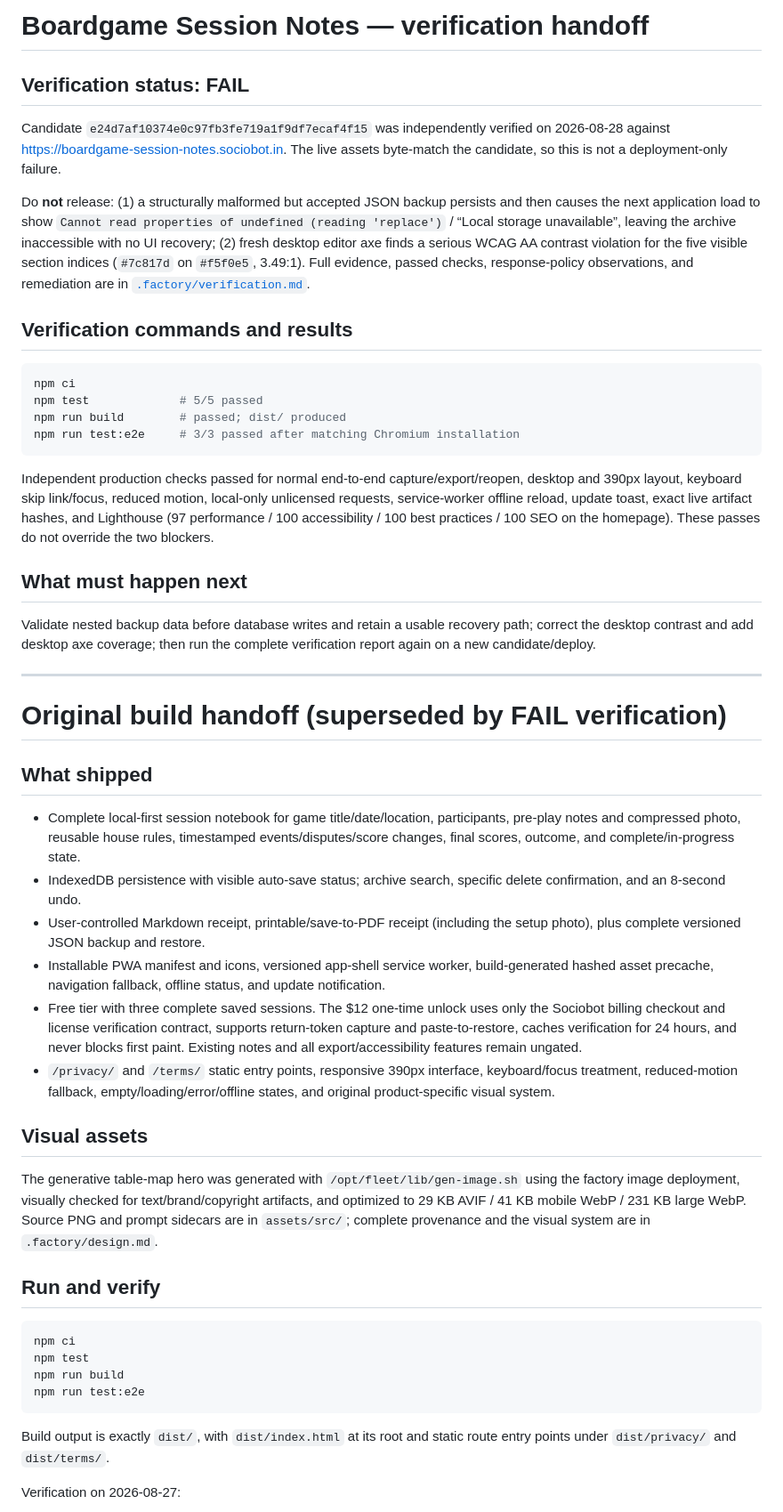
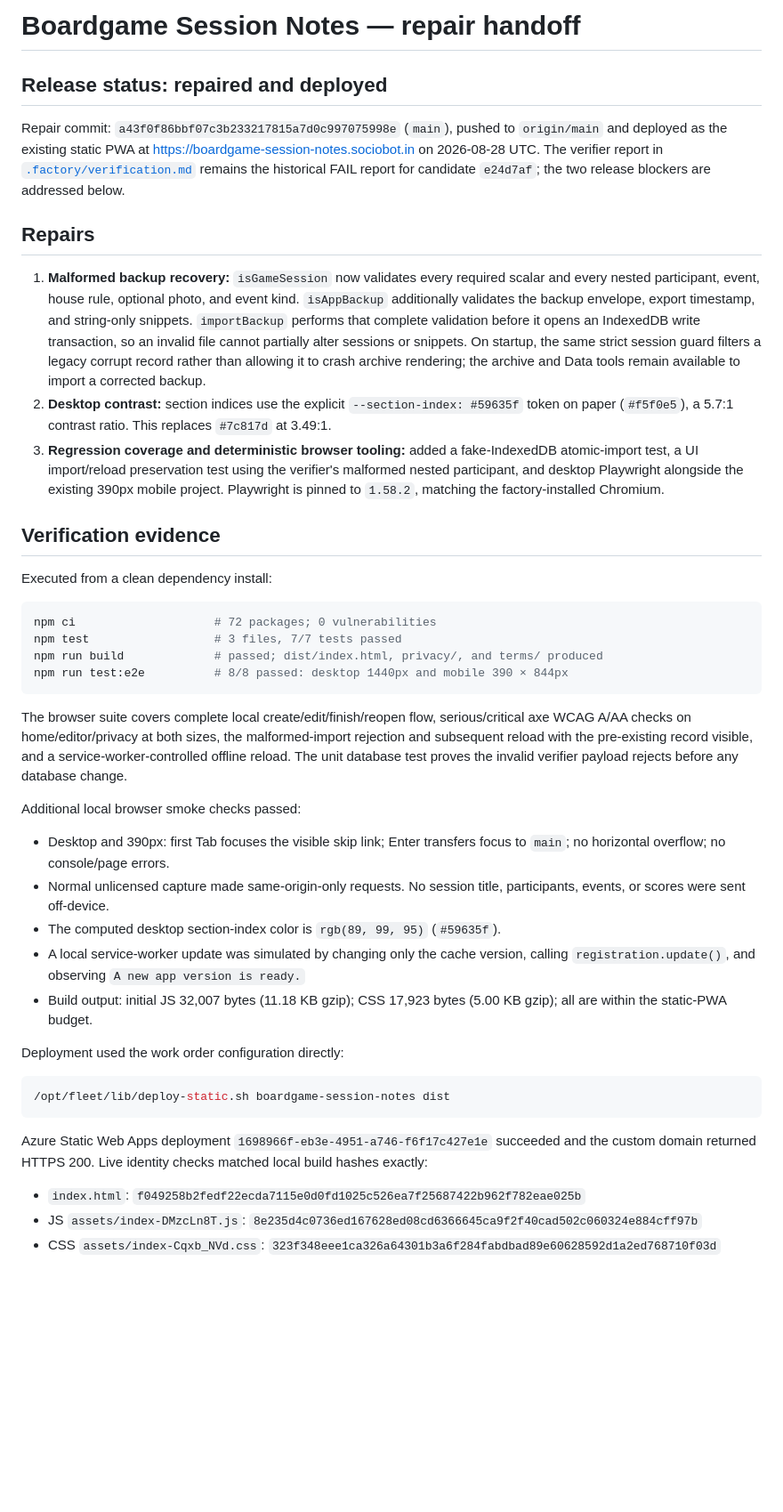
Before and after one commit to B-Divyesh/sf-boardgame-session-notes, a Markdown page: .factory/handoff.md, the part around one of its changes. Shown at 89% size. Drawn GitHub-style; blank space fills up the shorter version.

Commit message:
docs: record repair verification and deployment

````diff
--- a/.factory/handoff.md
+++ b/.factory/handoff.md
@@ -1,53 +1,45 @@
-# Boardgame Session Notes — verification handoff
+# Boardgame Session Notes — repair handoff
 
-## Verification status: FAIL
+## Release status: repaired and deployed
 
-Candidate `e24d7af10374e0c97fb3fe719a1f9df7ecaf4f15` was independently verified on 2026-08-28 against <https://boardgame-session-notes.sociobot.in>. The live assets byte-match the candidate, so this is not a deployment-only failure.
+Repair commit: `a43f0f86bbf07c3b233217815a7d0c997075998e` (`main`), pushed to `origin/main` and deployed as the existing static PWA at <https://boardgame-session-notes.sociobot.in> on 2026-08-28 UTC. The verifier report in [`.factory/verification.md`](verification.md) remains the historical FAIL report for candidate `e24d7af`; the two release blockers are addressed below.
 
-Do **not** release: (1) a structurally malformed but accepted JSON backup persists and then causes the next application load to show `Cannot read properties of undefined (reading 'replace')` / “Local storage unavailable”, leaving the archive inaccessible with no UI recovery; (2) fresh desktop editor axe finds a serious WCAG AA contrast violation for the five visible section indices (`#7c817d` on `#f5f0e5`, 3.49:1). Full evidence, passed checks, response-policy observations, and remediation are in [`.factory/verification.md`](verification.md).
+## Repairs
 
-## Verification commands and results
+1. **Malformed backup recovery:** `isGameSession` now validates every required scalar and every nested participant, event, house rule, optional photo, and event kind. `isAppBackup` additionally validates the backup envelope, export timestamp, and string-only snippets. `importBackup` performs that complete validation before it opens an IndexedDB write transaction, so an invalid file cannot partially alter sessions or snippets. On startup, the same strict session guard filters a legacy corrupt record rather than allowing it to crash archive rendering; the archive and Data tools remain available to import a corrected backup.
+2. **Desktop contrast:** section indices use the explicit `--section-index: #59635f` token on paper (`#f5f0e5`), a 5.7:1 contrast ratio. This replaces `#7c817d` at 3.49:1.
+3. **Regression coverage and deterministic browser tooling:** added a fake-IndexedDB atomic-import test, a UI import/reload preservation test using the verifier's malformed nested participant, and desktop Playwright alongside the existing 390px mobile project. Playwright is pinned to `1.58.2`, matching the factory-installed Chromium.
+
+## Verification evidence
+
+Executed from a clean dependency install:
 
 ```sh
-npm ci
-npm test             # 5/5 passed
-npm run build        # passed; dist/ produced
-npm run test:e2e     # 3/3 passed after matching Chromium installation
+npm ci                    # 72 packages; 0 vulnerabilities
+npm test                  # 3 files, 7/7 tests passed
+npm run build             # passed; dist/index.html, privacy/, and terms/ produced
+npm run test:e2e          # 8/8 passed: desktop 1440px and mobile 390 × 844px
 ```
 
-Independent production checks passed for normal end-to-end capture/export/reopen, desktop and 390px layout, keyboard skip link/focus, reduced motion, local-only unlicensed requests, service-worker offline reload, update toast, exact live artifact hashes, and Lighthouse (97 performance / 100 accessibility / 100 best practices / 100 SEO on the homepage). These passes do not override the two blockers.
+The browser suite covers complete local create/edit/finish/reopen flow, serious/critical axe WCAG A/AA checks on home/editor/privacy at both sizes, the malformed-import rejection and subsequent reload with the pre-existing record visible, and a service-worker-controlled offline reload. The unit database test proves the invalid verifier payload rejects before any database change.
 
-## What must happen next
+Additional local browser smoke checks passed:
 
-Validate nested backup data before database writes and retain a usable recovery path; correct the desktop contrast and add desktop axe coverage; then run the complete verification report again on a new candidate/deploy.
+- Desktop and 390px: first Tab focuses the visible skip link; Enter transfers focus to `main`; no horizontal overflow; no console/page errors.
+- Normal unlicensed capture made same-origin-only requests. No session title, participants, events, or scores were sent off-device.
+- The computed desktop section-index color is `rgb(89, 99, 95)` (`#59635f`).
+- A local service-worker update was simulated by changing only the cache version, calling `registration.update()`, and observing `A new app version is ready.`
+- Build output: initial JS 32,007 bytes (11.18 KB gzip); CSS 17,923 bytes (5.00 KB gzip); all are within the static-PWA budget.
 
----
-
-# Original build handoff (superseded by FAIL verification)
-
-## What shipped
-
-- Complete local-first session notebook for game title/date/location, participants, pre-play notes and compressed photo, reusable house rules, timestamped events/disputes/score changes, final scores, outcome, and complete/in-progress state.
-- IndexedDB persistence with visible auto-save status; archive search, specific delete confirmation, and an 8-second undo.
-- User-controlled Markdown receipt, printable/save-to-PDF receipt (including the setup photo), plus complete versioned JSON backup and restore.
-- Installable PWA manifest and icons, versioned app-shell service worker, build-generated hashed asset precache, navigation fallback, offline status, and update notification.
-- Free tier with three complete saved sessions. The $12 one-time unlock uses only the Sociobot billing checkout and license verification contract, supports return-token capture and paste-to-restore, caches verification for 24 hours, and never blocks first paint. Existing notes and all export/accessibility features remain ungated.
-- `/privacy/` and `/terms/` static entry points, responsive 390px interface, keyboard/focus treatment, reduced-motion fallback, empty/loading/error/offline states, and original product-specific visual system.
-
-## Visual assets
-
-The generative table-map hero was generated with `/opt/fleet/lib/gen-image.sh` using the factory image deployment, visually checked for text/brand/copyright artifacts, and optimized to 29 KB AVIF / 41 KB mobile WebP / 231 KB large WebP. Source PNG and prompt sidecars are in `assets/src/`; complete provenance and the visual system are in `.factory/design.md`.
-
-## Run and verify
+Deployment used the work order configuration directly:
 
 ```sh
-npm ci
-npm test
-npm run build
-npm run test:e2e
+/opt/fleet/lib/deploy-static.sh boardgame-session-notes dist
 ```
 
-Build output is exactly `dist/`, with `dist/index.html` at its root and static route entry points under `dist/privacy/` and `dist/terms/`.
+Azure Static Web Apps deployment `1698966f-eb3e-4951-a746-f6f17c427e1e` succeeded and the custom domain returned HTTPS 200. Live identity checks matched local build hashes exactly:
 
-Verification on 2026-08-27:
+- `index.html`: `f049258b2fedf22ecda7115e0d0fd1025c526ea7f25687422b962f782eae025b`
+- JS `assets/index-DMzcLn8T.js`: `8e235d4c0736ed167628ed08cd6366645ca9f2f40cad502c060324e884cff97b`
+- CSS `assets/index-Cqxb_NVd.css`: `323f348eee1ca326a64301b3a6f284fabdbad89e60628592d1a2ed768710f03d`
 
````
Also changed, not shown: other parts of .factory/handoff.md (+4 -10 lines).
